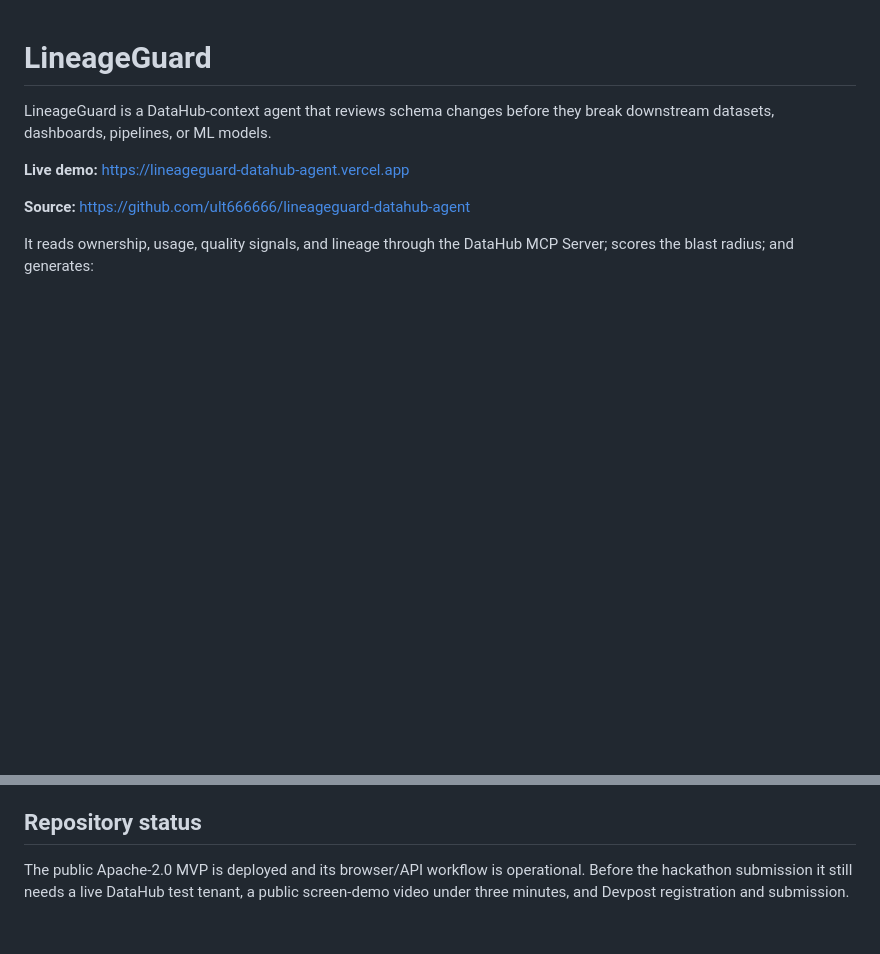
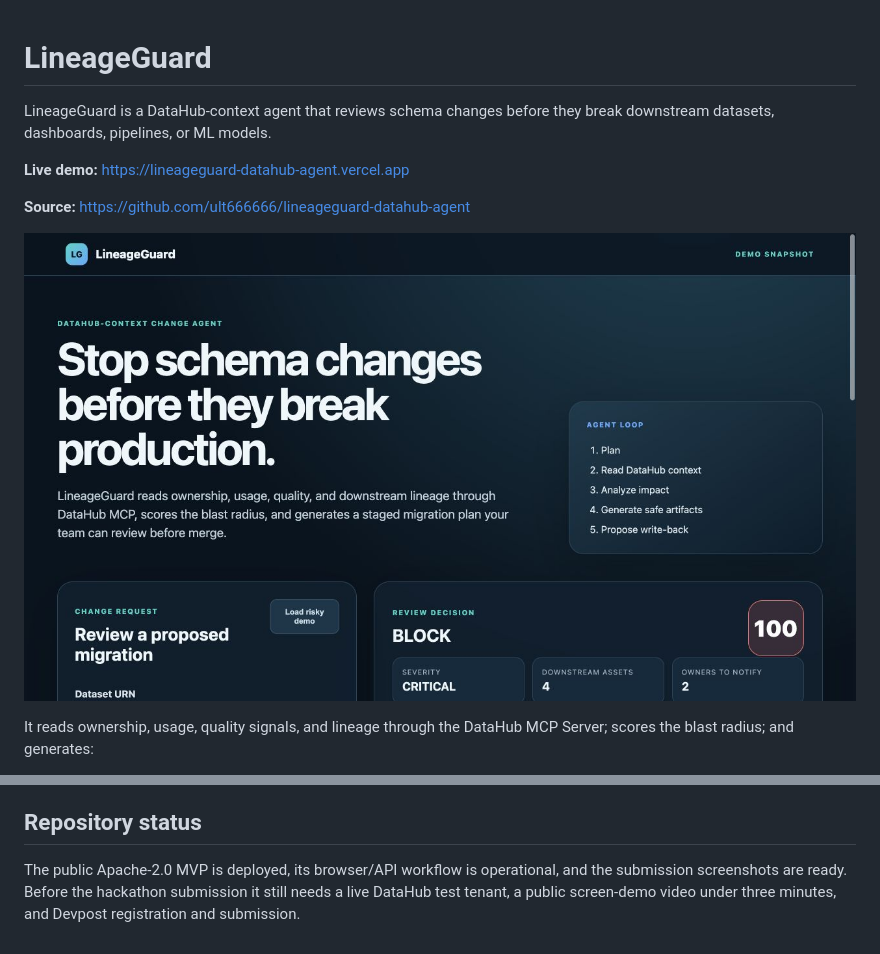
Before and after one commit to ult666666/lineageguard-datahub-agent, a Markdown page: README.md, 2 parts joined by grey strips. Drawn GitHub-style; pictures changed too: assets/demo-result-top.jpg (added); blank space fills up the shorter version.

Commit message:
Add submission screenshots and demo storyboard

```diff
--- a/README.md
+++ b/README.md
@@ -5,6 +5,8 @@ LineageGuard is a DataHub-context agent that reviews schema changes before they
 **Live demo:** https://lineageguard-datahub-agent.vercel.app
 
 **Source:** https://github.com/ult666666/lineageguard-datahub-agent
+
+![LineageGuard blocks a critical schema change after evaluating its DataHub blast radius](assets/demo-result-top.jpg)
 
 It reads ownership, usage, quality signals, and lineage through the DataHub MCP Server; scores the blast radius; and generates:
 
@@ -115,4 +117,4 @@ The project is newly created during the July 6–August 10, 2026 submission wind
 
 ## Repository status
 
-The public Apache-2.0 MVP is deployed and its browser/API workflow is operational. Before the hackathon submission it still needs a live DataHub test tenant, a public screen-demo video under three minutes, and Devpost registration and submission.
+The public Apache-2.0 MVP is deployed, its browser/API workflow is operational, and the submission screenshots are ready. Before the hackathon submission it still needs a live DataHub test tenant, a public screen-demo video under three minutes, and Devpost registration and submission.
```
Also changed, not shown: DEMO_STORYBOARD.md (added, +34 -0 lines), SUBMISSION_PACKET.md (+2 -1 lines), assets/demo-artifacts.jpg (added), assets/demo-impact.jpg (added), assets/demo-landing.jpg (added), assets/demo-request.jpg (added), assets/demo-trace.jpg (added), 3 other files.
